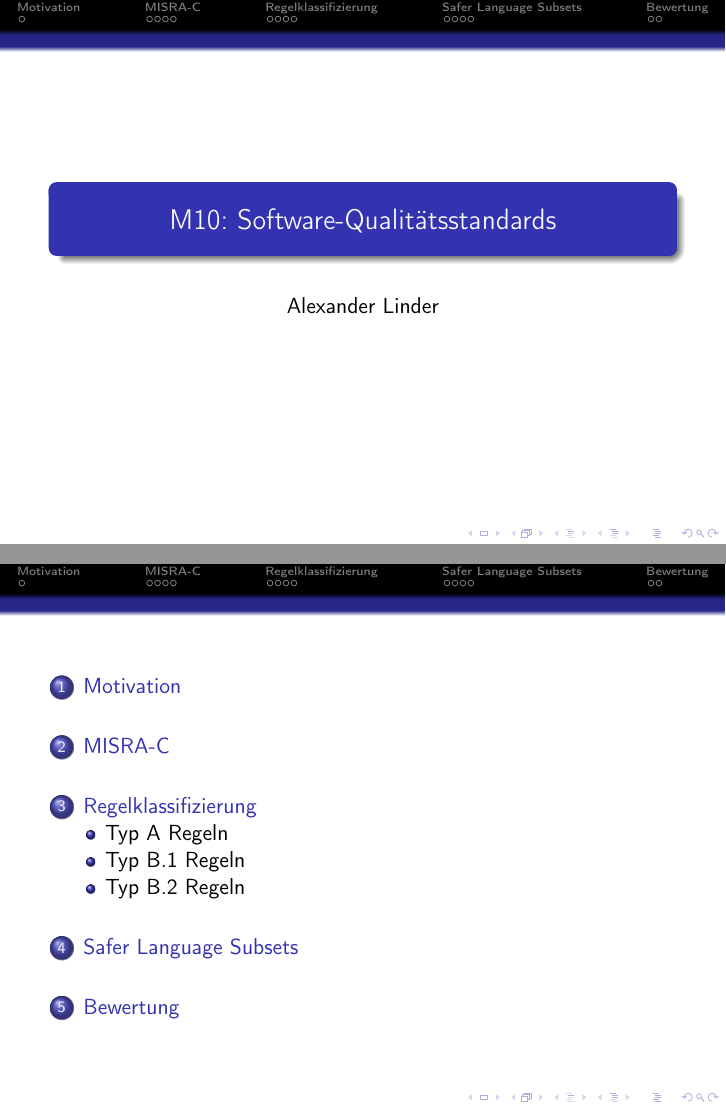
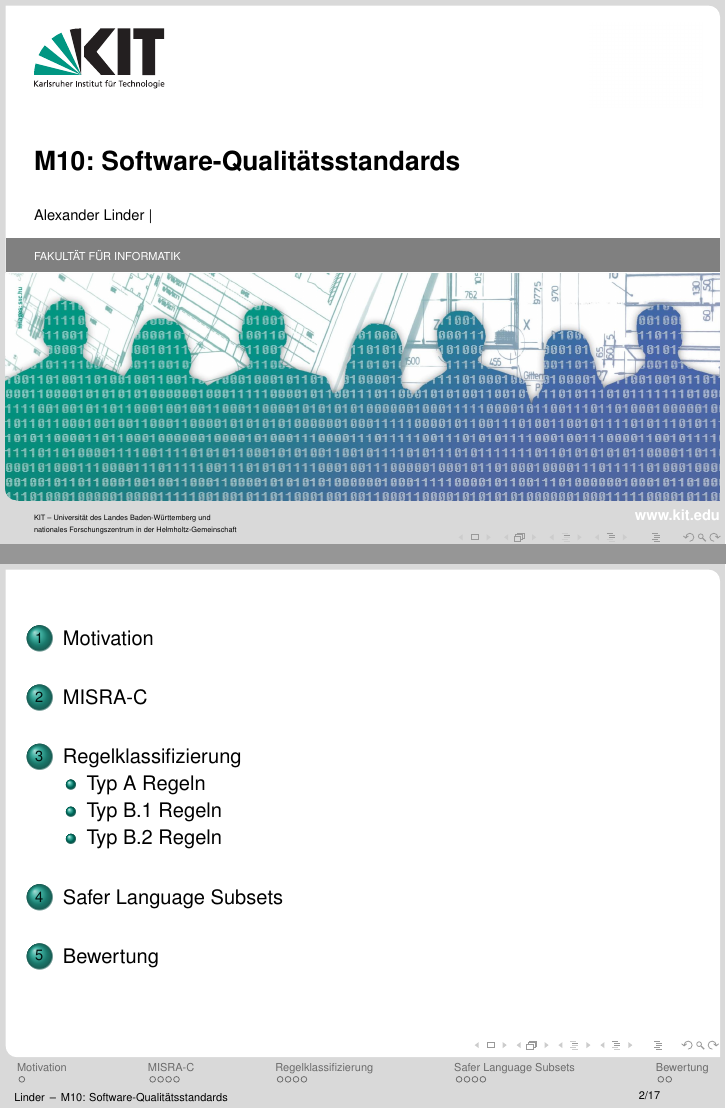
Before and after one commit to SeineEloquenz/prosem-sqs, LaTeX slides (src/pres.tex, which reads src/templates/beamerthemekitbase.sty, src/templates/semirounded.sty): pages 1 and 2 of 17, joined at a grey line. Compiled offline with pdfLaTeX.

Commit message:
Change style to KIT corporate design

```diff
--- a/src/pres.tex
+++ b/src/pres.tex
@@ -1,9 +1,7 @@
 \documentclass{beamer}
-\usetheme{Darmstadt}  %TODO change
 
 \usepackage{listings}
 \usepackage[T1]{fontenc}
-\usepackage[ngerman]{babel}
 \usepackage{graphicx}
 \usepackage[utf8]{inputenc}
 \usepackage{xcolor}
@@ -11,16 +9,22 @@
 \usepackage{mathtools}
 \usepackage[linesnumbered,lined,boxed,commentsnumbered,ruled,vlined]{algorithm2e}
 \usepackage{csquotes}
+\usepackage{templates/beamerthemekit}
 
 \include{commands}
 
 \lstset{language=C}
 
+\titleimage{Titelbild}
+
+\titlelogo{empty}
+
 \graphicspath{{./graphics/}}%helpful if your graphic files are in another directory
 
 \title{M10: \sqss}
-\author{Alexander Linder}
+\author[Linder]{Alexander Linder}
 \date{} %TODO add date of presentation
+\institute{FAKULTÄT FÜR INFORMATIK}
 %\titlegraphic{\includegraphics[scale=0.1]{title.png}} % TODO add title image
 
 \begin{document}
--- /dev/null
+++ b/src/templates/beamerthemekitbase.sty
@@ -0,0 +1,65 @@
+%% LaTeX-Beamer template for KIT design
+%%
+%% Base template
+%%
+%% by Erik Burger, Christian Hammer
+%% title picture by Klaus Krogmann
+%%
+%% version 2.1
+%%
+%% mostly compatible to KIT corporate design v2.0
+%% http://intranet.kit.edu/gestaltungsrichtlinien.php
+%%
+%% Problems, bugs and comments to
+%% burger@kit.edu
+
+\usepackage[english,ngerman]{babel}
+\usepackage{ifthen} %For choosing the language, see below
+\usepackage{hyperref}
+\usepackage[absolute,overlay]{textpos}
+\usepackage{templates/semirounded}
+\usepackage[abs]{overpic}
+
+\usepackage[scaled=.92]{helvet}
+
+\setbeamercovered{transparent}
+\setbeamersize{text margin left=6mm,text margin right=6mm}
+
+\useinnertheme{rounded}
+\usepackage{templates/beamercolorthemekit}
+
+%save space in the footer
+\beamer@compresstrue
+
+%title image and logo
+\def\titleimage#1{\def\@titleimage{#1}}
+\def\titlelogo#1{\def\@titlelogo{#1}}
+
+\titleimage{bauplan}
+\titlelogo{sdq_logo}
+
+%CH: KIT-point
+\setbeamertemplate{itemize items}{
+\begin{pgfpicture}{0mm}{0mm}{1ex}{1ex}
+{\pgfsetcornersarced{\pgfpoint{.3ex}{.3ex}}
+\pgfpathmoveto{\pgfpoint{0cm}{1ex}}
+\pgfpathlineto{\pgfpoint{1ex}{1ex}}
+\pgfpathlineto{\pgfpoint{1ex}{0cm}}}
+{\pgfsetcornersarced{\pgfpoint{.3ex}{.3ex}}
+\pgfpathmoveto{\pgfpoint{1ex}{0cm}}
+\pgfpathlineto{\pgfpointorigin}
+\pgfpathlineto{\pgfpoint{0cm}{1ex}}}
+\color{kit-green100}
+\pgfusepath{fill}
+\end{pgfpicture}%
+}
+
+%% use this for setting the total page number
+\newcommand{\beginbackup}{
+   \newcounter{framenumbervorappendix}
+   \setcounter{framenumbervorappendix}{\value{framenumber}}
+}
+\newcommand{\backupend}{
+   \addtocounter{framenumbervorappendix}{-\value{framenumber}}
+   \addtocounter{framenumber}{\value{framenumbervorappendix}}
+}
--- /dev/null
+++ b/src/templates/semirounded.sty
@@ -0,0 +1,217 @@
+%% LaTeX-Beamer template for KIT design
+%% by Erik Burger, Christian Hammer
+%% title picture by Klaus Krogmann
+%%
+%% version 2.1
+%%
+%% mostly compatible to KIT corporate design v2.0
+%% http://intranet.kit.edu/gestaltungsrichtlinien.php
+%%
+%% Problems, bugs and comments to
+%% burger@kit.edu
+
+%% Semi-rounded boxes
+
+\RequirePackage{keyval}
+\renewcommand\beamerboxesrounded[2][]{%
+  \global\let\beamer@firstlineitemizeunskip=\relax%
+  \vbox\bgroup%
+  \setkeys{beamerboxes}{upper=block title,lower=block body,width=\textwidth,shadow=false}%
+  \setkeys{beamerboxes}{#1}%
+  {%
+    \usebeamercolor{\bmb@lower}%
+    \globalcolorstrue%
+    \colorlet{lower.bg}{bg}%
+  }%
+  {%
+    \usebeamercolor{\bmb@upper}%
+    \globalcolorstrue%
+    \colorlet{upper.bg}{bg}%
+  }%
+  %
+  % Typeset head
+  %
+  \vskip4bp
+  \setbox\bmb@box=\hbox{%
+    \begin{minipage}[b]{\bmb@width}%
+      \usebeamercolor[fg]{\bmb@upper}%
+      #2%
+    \end{minipage}}%
+  \ifdim\wd\bmb@box=0pt%
+    \setbox\bmb@box=\hbox{}%
+    \ht\bmb@box=1.5pt%
+    \bmb@prevheight=-4.5pt%
+  \else%
+    \wd\bmb@box=\bmb@width%
+    \bmb@temp=\dp\bmb@box%
+    \ifdim\bmb@temp<1.5pt%
+      \bmb@temp=1.5pt%
+    \fi%
+    \setbox\bmb@box=\hbox{\raise\bmb@temp\hbox{\box\bmb@box}}%
+    \dp\bmb@box=0pt%
+    \bmb@prevheight=\ht\bmb@box%
+  \fi%
+  \bmb@temp=\bmb@width%
+  \bmb@dima=\bmb@temp\advance\bmb@dima by2.2bp%
+  \bmb@dimb=\bmb@temp\advance\bmb@dimb by4bp%
+  \hbox{%
+    \begin{pgfpicture}{0bp}{+-\ht\bmb@box}{0bp}{+-\ht\bmb@box}
+      \ifdim\wd\bmb@box=0pt%
+        \color{lower.bg}%
+      \else%
+        \color{upper.bg}%
+      \fi%
+      \pgfpathqmoveto{-4bp}{-1bp}
+      % Adaption for "KIT-Design"
+      \pgfpathlineto{\pgfpoint{-4bp}{3bp}}
+      %\pgfpathqcurveto{-4bp}{1.2bp}{-2.2bp}{3bp}{0bp}{3bp}
+      \pgfpathlineto{\pgfpoint{\bmb@temp}{3bp}}
+      \pgfpathcurveto%
+      {\pgfpoint{\bmb@dima}{3bp}}%
+      {\pgfpoint{\bmb@dimb}{1.2bp}}%
+      {\pgfpoint{\bmb@dimb}{-1bp}}%
+      \bmb@dima=-\ht\bmb@box%
+      \advance\bmb@dima by-2pt%
+      \pgfpathlineto{\pgfpoint{\bmb@dimb}{\bmb@dima}}
+      \pgfpathlineto{\pgfpoint{-4bp}{\bmb@dima}}
+      \pgfusepath{fill}
+    \end{pgfpicture}%
+    \copy\bmb@box%
+  }%
+  \nointerlineskip%
+  \vskip-1pt%
+  \ifdim\wd\bmb@box=0pt%
+  \else%
+  \hbox{%
+    \begin{pgfpicture}{0pt}{0pt}{\bmb@width}{6pt}
+      \bmb@dima=\bmb@width%
+      \advance\bmb@dima by8bp%
+      \pgfpathrectangle{\pgfpoint{-4bp}{-1bp}}{\pgfpoint{\bmb@dima}{8bp}}
+      \pgfusepath{clip}
+      {\pgftransformshift{\pgfpoint{-4bp}{0bp}}\pgftext[left,base]{\pgfuseshading{bmb@transition}}}%
+    \end{pgfpicture}%
+  }%
+  \nointerlineskip%
+  \vskip-0.5pt%
+  \fi%
+  \ifbmb@shadow%
+    \setbox\bmb@boxshadow=\hbox{\pgfuseshading{bmb@shadow}}%
+    \setbox\bmb@boxshadowball=\hbox{\pgfuseshading{bmb@shadowball}}%
+    \setbox\bmb@boxshadowballlarge=\hbox{\pgfuseshading{bmb@shadowballlarge}}%
+  \fi%
+  \setbox\bmb@colorbox=\hbox{{\pgfpicturetrue\pgfsetcolor{lower.bg}}}%
+  \setbox\bmb@box=\hbox\bgroup\begin{minipage}[b]{\bmb@width}%
+    \vskip2pt%
+    \usebeamercolor[fg]{\bmb@lower}%
+    \colorlet{beamerstructure}{upper.bg}%
+    \colorlet{structure}{upper.bg}%
+    %\color{.}%
+  }
+
+\def\endbeamerboxesrounded{%
+  \end{minipage}\egroup%
+  \wd\bmb@box=\bmb@width%
+  \bmb@temp=\dp\bmb@box%
+  \advance\bmb@temp by.5pt%
+  \setbox\bmb@box=\hbox{\raise\bmb@temp\hbox{\box\bmb@box}}%
+  \dp\bmb@box=0pt%
+  \bmb@temp=\wd\bmb@box%
+  \bmb@dima=\bmb@temp\advance\bmb@dima by2.2bp%
+  \bmb@dimb=\bmb@temp\advance\bmb@dimb by4bp%
+  \hbox{%
+    \begin{pgfpicture}{0bp}{0bp}{0bp}{0bp}
+      \ifbmb@shadow%
+      {\pgftransformshift{\pgfpoint{4bp}{-3bp}}\pgftext{\copy\bmb@boxshadowball}}
+      \begin{pgfscope}
+        {%
+        \advance\bmb@temp by-1bp%
+        \pgfpathrectangle{\pgfpoint{\bmb@temp}{-7bp}}{\pgfpoint{9bp}{9bp}}%
+        \pgfusepath{clip}
+        }%
+        {\pgftransformshift{\pgfpoint{\bmb@temp}{1bp}}\pgftext{\box\bmb@boxshadowballlarge}}
+      \end{pgfscope}
+      \begin{pgfscope}
+        \advance\bmb@temp by-4bp%
+        \pgfpathrectangle{\pgfpoint{4bp}{-7bp}}{\pgfpoint{\bmb@temp}{5bp}}
+        \pgfusepath{clip}
+        {\pgftransformshift{\pgfpoint{4bp}{-7bp}}\pgftext[left,base]{\copy\bmb@boxshadow}}%
+      \end{pgfscope}
+      \begin{pgfscope}
+        \advance\bmb@temp by 4bp%
+        \bmb@dima=\ht\bmb@box%
+        \advance\bmb@dima by\bmb@prevheight%
+        \advance\bmb@dima by 4bp%
+        \pgfpathrectangle{\pgfpoint{\bmb@temp}{1bp}}{\pgfpoint{4bp}{\bmb@dima}}
+        \pgfusepath{clip}
+        \advance\bmb@dima by-4bp%
+        {\pgftransformshift{\pgfpoint{\bmb@temp}{\bmb@dima}}\pgftext{\box\bmb@boxshadowball}}
+        \advance\bmb@dima by-1bp%
+        \pgfpathrectangle{\pgfpoint{\bmb@temp}{1bp}}{\pgfpoint{4bp}{\bmb@dima}}
+        \pgfusepath{clip}
+        \advance\bmb@temp by4bp%
+        {\pgftransformshift{\pgfpoint{\bmb@temp}{-3bp}}%
+          \pgftransformrotate{90}%
+          \pgftext[left,base]{\box\bmb@boxshadow}}%
+      \end{pgfscope}
+      \fi%
+      \unhbox\bmb@colorbox%
+      \pgfpathqmoveto{-4bp}{1bp}
+      \pgfpathqcurveto{-4bp}{-1.2bp}{-2.2bp}{-3bp}{0bp}{-3bp}
+      %KIT-Design
+      \pgfpathlineto{\pgfpoint{\the\bmb@dimb}{-3bp}}
+      %\pgfpathcurveto%
+      %{\pgfpoint{\the\bmb@dima}{-3bp}}%
+      %{\pgfpoint{\the\bmb@dimb}{-1.2bp}}%
+      %{\pgfpoint{\the\bmb@dimb}{1bp}}%
+      {
+      \bmb@dima=\ht\bmb@box%
+      \pgfpathlineto{\pgfpoint{\bmb@dimb}{\bmb@dima}}
+      \pgfpathlineto{\pgfpoint{-4bp}{\bmb@dima}}
+      \pgfusepath{fill}
+      }
+      \ifbmb@shadow%
+      {
+        \color{black!50!bg}
+        \pgfsetlinewidth{0pt}
+        \pgfpathmoveto{\pgfpoint{\bmb@dimb}{-.5bp}}
+        \bmb@dima=\ht\bmb@box%
+        \advance\bmb@dima by\bmb@prevheight%
+        \advance\bmb@dima by 1bp%
+        \pgfpathlineto{\pgfpoint{\bmb@dimb}{\bmb@dima}}
+        \pgfusepath{stroke}
+        \bmb@temp=\bmb@dima
+        \advance\bmb@dima by 1bp%
+        \color{black!31!bg}
+        \pgfpathmoveto{\pgfpoint{\bmb@dimb}{\bmb@temp}}
+        \pgfpathlineto{\pgfpoint{\bmb@dimb}{\bmb@dima}}
+        \pgfusepath{stroke}
+        \advance\bmb@dima by 1bp%
+        \advance\bmb@temp by 1bp%
+        \color{black!19!bg}
+        \pgfpathmoveto{\pgfpoint{\bmb@dimb}{\bmb@temp}}
+        \pgfpathlineto{\pgfpoint{\bmb@dimb}{\bmb@dima}}
+        \pgfusepath{stroke}
+        \advance\bmb@dima by 1bp%
+        \advance\bmb@temp by 1bp%
+        \color{black!6!bg}
+        \pgfpathmoveto{\pgfpoint{\bmb@dimb}{\bmb@temp}}
+        \pgfpathlineto{\pgfpoint{\bmb@dimb}{\bmb@dima}}
+        \pgfusepath{stroke}
+        \advance\bmb@dima by 1.5bp%
+        \advance\bmb@temp by 1bp%
+        \color{bg}
+        \pgfpathmoveto{\pgfpoint{\bmb@dimb}{\bmb@temp}}
+        \pgfpathlineto{\pgfpoint{\bmb@dimb}{\bmb@dima}}
+        \pgfusepath{stroke}
+      }
+      \fi
+    \end{pgfpicture}%
+    \box\bmb@box%
+  }%
+  \ifbmb@shadow%
+    \vskip4bp minus 2bp%
+  \else%
+    \vskip2bp%
+  \fi%
+  \egroup% of \vbox\bgroup
+}
```
Also changed, not shown: src/templates/beamercolorthemekit.sty (added, +94 -0 lines), src/templates/beamerthemekit.sty (added, +180 -0 lines), src/logos/Titelbild.jpg (added), src/logos/empty.png (added), src/logos/kitlogo_de_rgb.eps (added), src/logos/kitlogo_de_rgb.pdf (added).
